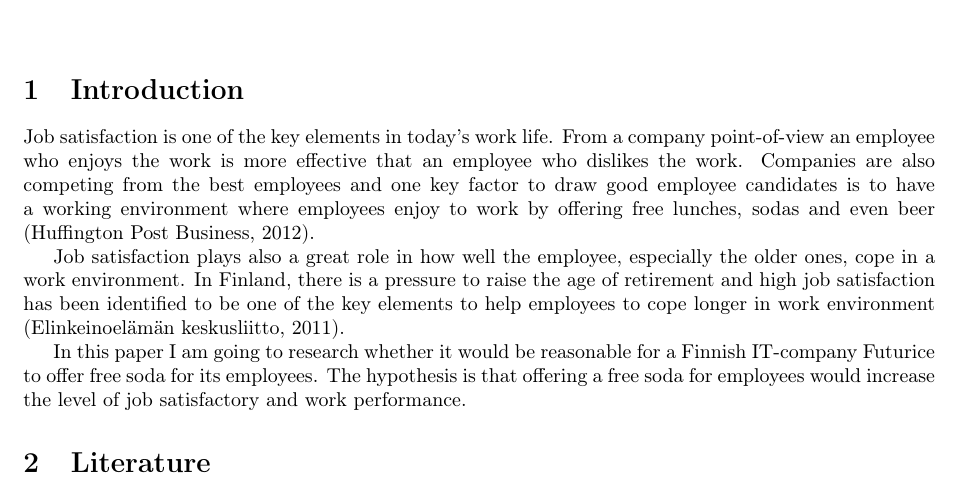
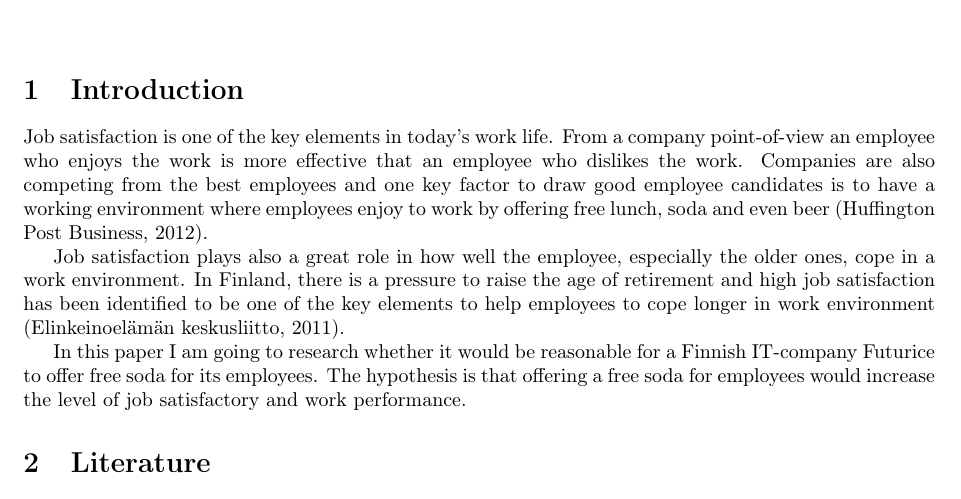
Before and after one commit to rap1ds/day1-thesis, a LaTeX document (dippa.tex): part of page 1 of 2, cut so that both start at the same text. Compiled offline with pdfLaTeX.

Commit message:
"Update"

```diff
--- a/dippa.tex
+++ b/dippa.tex
@@ -52,7 +52,7 @@ Is there a bigger phenomenon that this research of yours is part of?
 Why people in your profession should care about this thesis?
 \end{comment}
 
-Job satisfaction is one of the key elements in today's work life. From a company point-of-view an employee who enjoys the work is more effective that an employee who dislikes the work. Companies are also competing from the best employees and one key factor to draw good employee candidates is to have a working environment where employees enjoy to work by offering free lunches, sodas and even beer \citep{huffington}.
+Job satisfaction is one of the key elements in today's work life. From a company point-of-view an employee who enjoys the work is more effective that an employee who dislikes the work. Companies are also competing from the best employees and one key factor to draw good employee candidates is to have a working environment where employees enjoy to work by offering free lunch, soda and even beer \citep{huffington}.
 
 Job satisfaction plays also a great role in how well the employee, especially the older ones, cope in a work environment. In Finland, there is a pressure to raise the age of retirement and high job satisfaction has been identified to be one of the key elements to help employees to cope longer in work environment \citep{ek}.
 
```
